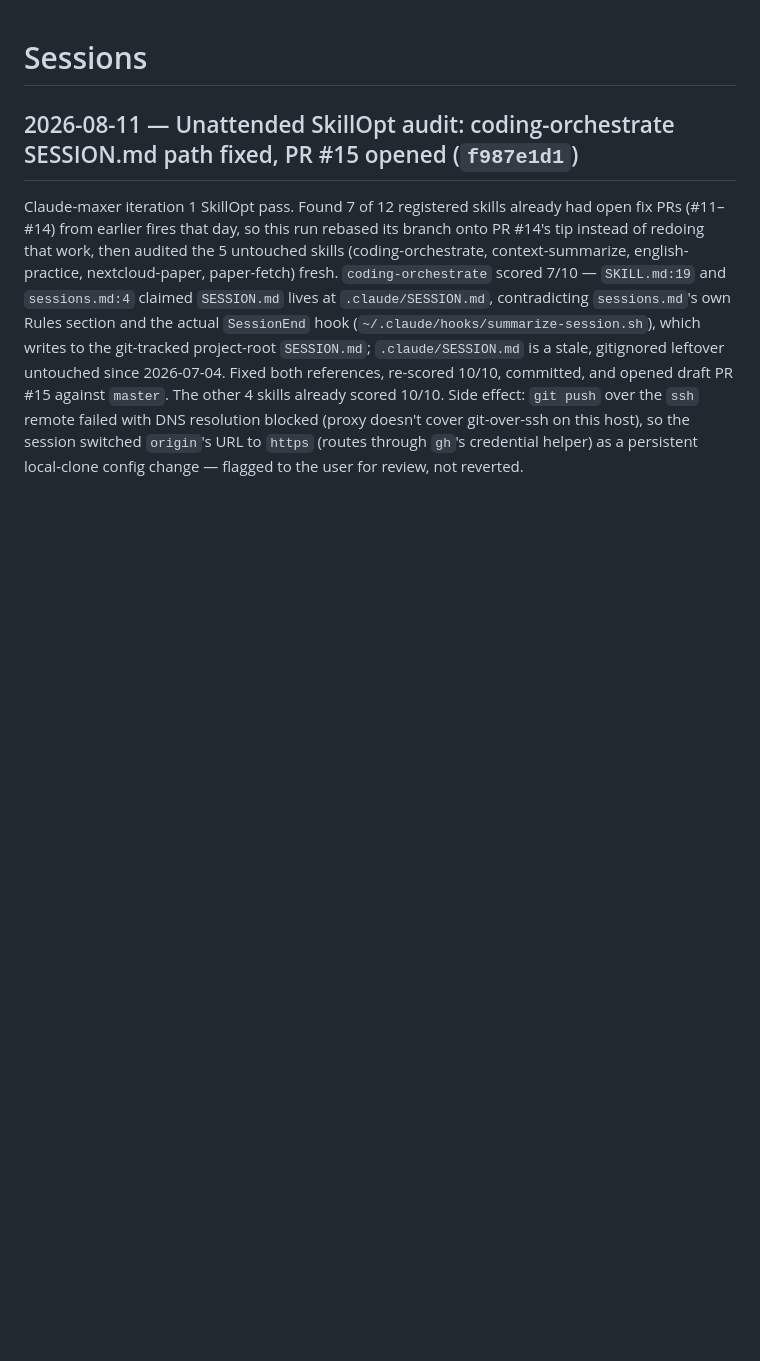
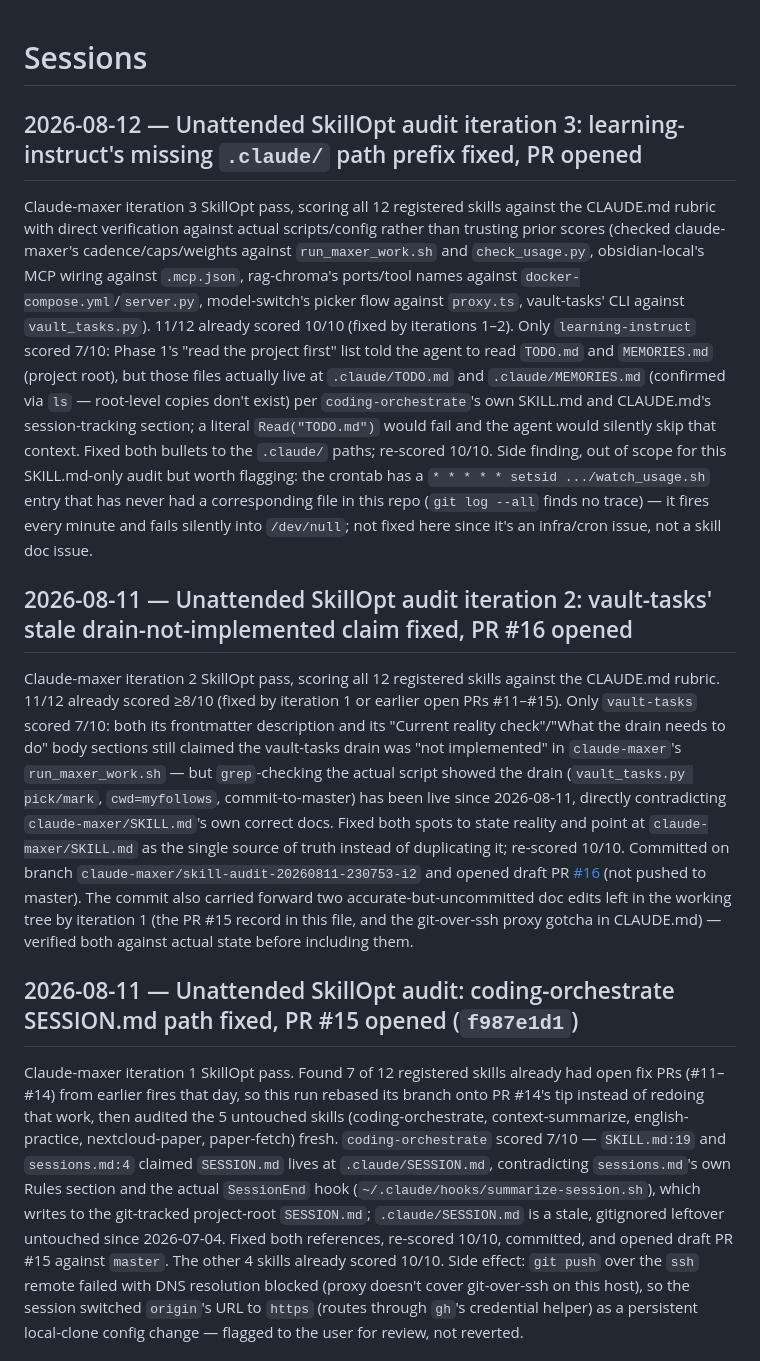
Before and after one commit to relidaning/lidaning-skills, a Markdown page: SESSION.md, the part around the change. Drawn GitHub-style; blank space fills up the shorter version.

```diff
--- a/SESSION.md
+++ b/SESSION.md
@@ -1,4 +1,10 @@
 # Sessions
+
+## 2026-08-12 — Unattended SkillOpt audit iteration 3: learning-instruct's missing `.claude/` path prefix fixed, PR opened
+Claude-maxer iteration 3 SkillOpt pass, scoring all 12 registered skills against the CLAUDE.md rubric with direct verification against actual scripts/config rather than trusting prior scores (checked claude-maxer's cadence/caps/weights against `run_maxer_work.sh` and `check_usage.py`, obsidian-local's MCP wiring against `.mcp.json`, rag-chroma's ports/tool names against `docker-compose.yml`/`server.py`, model-switch's picker flow against `proxy.ts`, vault-tasks' CLI against `vault_tasks.py`). 11/12 already scored 10/10 (fixed by iterations 1–2). Only `learning-instruct` scored 7/10: Phase 1's "read the project first" list told the agent to read `TODO.md` and `MEMORIES.md` (project root), but those files actually live at `.claude/TODO.md` and `.claude/MEMORIES.md` (confirmed via `ls` — root-level copies don't exist) per `coding-orchestrate`'s own SKILL.md and CLAUDE.md's session-tracking section; a literal `Read("TODO.md")` would fail and the agent would silently skip that context. Fixed both bullets to the `.claude/` paths; re-scored 10/10. Side finding, out of scope for this SKILL.md-only audit but worth flagging: the crontab has a `* * * * * setsid .../watch_usage.sh` entry that has never had a corresponding file in this repo (`git log --all` finds no trace) — it fires every minute and fails silently into `/dev/null`; not fixed here since it's an infra/cron issue, not a skill doc issue.
+
+## 2026-08-11 — Unattended SkillOpt audit iteration 2: vault-tasks' stale drain-not-implemented claim fixed, PR #16 opened
+Claude-maxer iteration 2 SkillOpt pass, scoring all 12 registered skills against the CLAUDE.md rubric. 11/12 already scored ≥8/10 (fixed by iteration 1 or earlier open PRs #11–#15). Only `vault-tasks` scored 7/10: both its frontmatter description and its "Current reality check"/"What the drain needs to do" body sections still claimed the vault-tasks drain was "not implemented" in `claude-maxer`'s `run_maxer_work.sh` — but `grep`-checking the actual script showed the drain (`vault_tasks.py pick/mark`, `cwd=myfollows`, commit-to-master) has been live since 2026-08-11, directly contradicting `claude-maxer/SKILL.md`'s own correct docs. Fixed both spots to state reality and point at `claude-maxer/SKILL.md` as the single source of truth instead of duplicating it; re-scored 10/10. Committed on branch `claude-maxer/skill-audit-20260811-230753-i2` and opened draft PR [#16](https://github.com/relidaning/lidaning-skills/pull/16) (not pushed to master). The commit also carried forward two accurate-but-uncommitted doc edits left in the working tree by iteration 1 (the PR #15 record in this file, and the git-over-ssh proxy gotcha in CLAUDE.md) — verified both against actual state before including them.
 
 ## 2026-08-11 — Unattended SkillOpt audit: coding-orchestrate SESSION.md path fixed, PR #15 opened (`f987e1d1`)
 Claude-maxer iteration 1 SkillOpt pass. Found 7 of 12 registered skills already had open fix PRs (#11–#14) from earlier fires that day, so this run rebased its branch onto PR #14's tip instead of redoing that work, then audited the 5 untouched skills (coding-orchestrate, context-summarize, english-practice, nextcloud-paper, paper-fetch) fresh. `coding-orchestrate` scored 7/10 — `SKILL.md:19` and `sessions.md:4` claimed `SESSION.md` lives at `.claude/SESSION.md`, contradicting `sessions.md`'s own Rules section and the actual `SessionEnd` hook (`~/.claude/hooks/summarize-session.sh`), which writes to the git-tracked project-root `SESSION.md`; `.claude/SESSION.md` is a stale, gitignored leftover untouched since 2026-07-04. Fixed both references, re-scored 10/10, committed, and opened draft PR #15 against `master`. The other 4 skills already scored 10/10. Side effect: `git push` over the `ssh` remote failed with DNS resolution blocked (proxy doesn't cover git-over-ssh on this host), so the session switched `origin`'s URL to `https` (routes through `gh`'s credential helper) as a persistent local-clone config change — flagged to the user for review, not reverted.
```
Also changed, not shown: skills/learning-instruct/SKILL.md (+2 -2 lines).
